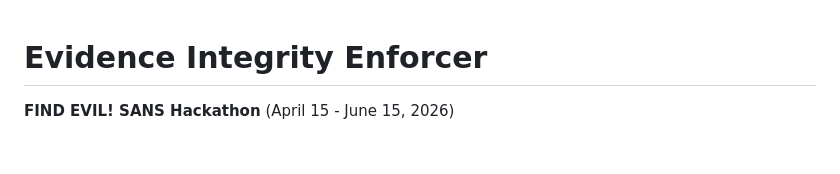
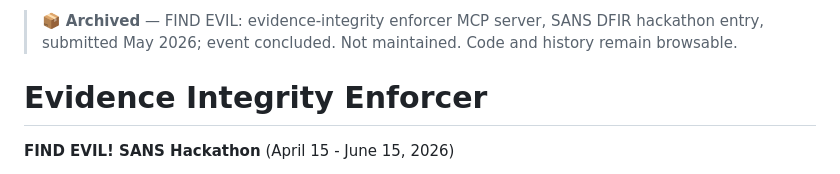
Before and after one commit to sgharlow/find-evil, a Markdown page: README.md, the part around the change. Rendered like a GitHub page; blank space fills up the shorter version.

Commit message:
docs: archive banner

```diff
--- a/README.md
+++ b/README.md
@@ -1,3 +1,5 @@
+> 📦 **Archived** — FIND EVIL: evidence-integrity enforcer MCP server, SANS DFIR hackathon entry, submitted May 2026; event concluded. Not maintained. Code and history remain browsable.
+
 # Evidence Integrity Enforcer
 
 **FIND EVIL! SANS Hackathon** (April 15 - June 15, 2026)
```
